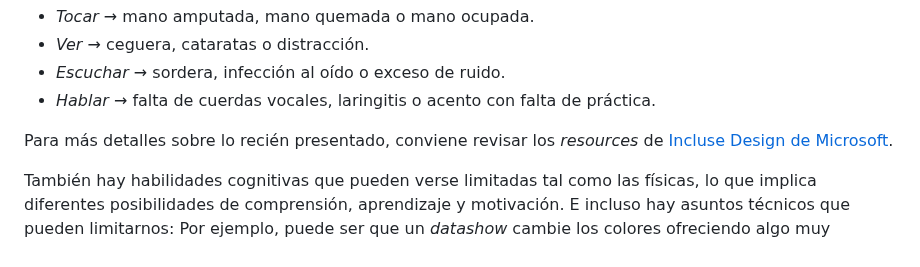
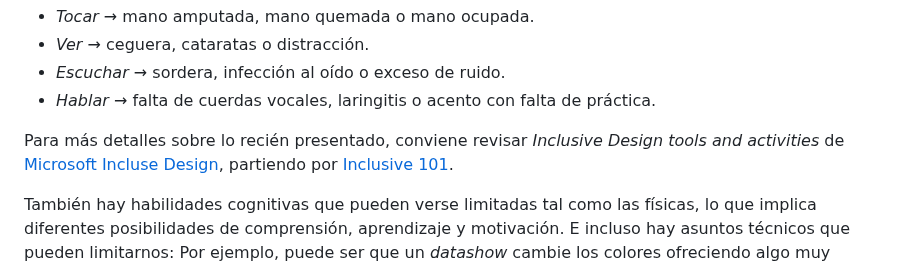
Before and after one commit to profesorfaco/front-2023-1, a Markdown page: sesion_08/README.md, the part around the change. GitHub-like rendering.

```diff
--- a/sesion_08/README.md
+++ b/sesion_08/README.md
@@ -39,7 +39,7 @@ Además de los objetivos situados están las **habilidades de cada persona**, **
 - *Escuchar* → sordera, infección al oído o exceso de ruido.
 - *Hablar* → falta de cuerdas vocales, laringitis o acento con falta de práctica.
 
-Para más detalles sobre lo recién presentado, conviene revisar los *resources* de [Incluse Design de Microsoft](https://www.microsoft.com/design/winclusive/).
+Para más detalles sobre lo recién presentado, conviene revisar *Inclusive Design tools and activities* de [Microsoft Incluse Design](https://inclusive.microsoft.design/), partiendo por [Inclusive 101](https://inclusive.microsoft.design/tools-and-activities/Inclusive101Guidebook.pdf).
 
 También hay habilidades cognitivas que pueden verse limitadas tal como las físicas, lo que implica diferentes posibilidades de comprensión, aprendizaje y motivación. E incluso hay asuntos técnicos que pueden limitarnos: Por ejemplo, puede ser que un *datashow* cambie los colores ofreciendo algo muy parecido al [daltonismo](https://chrome.google.com/webstore/detail/colorblind-dalton-for-goo/afcafnelafcgjinkaeohkalmfececool) (que afecta a [1 de cada 12 hombres](https://www.instagram.com/p/CdyxdJws4uu/) y 1 de cada 200 mujeres).
 
```
